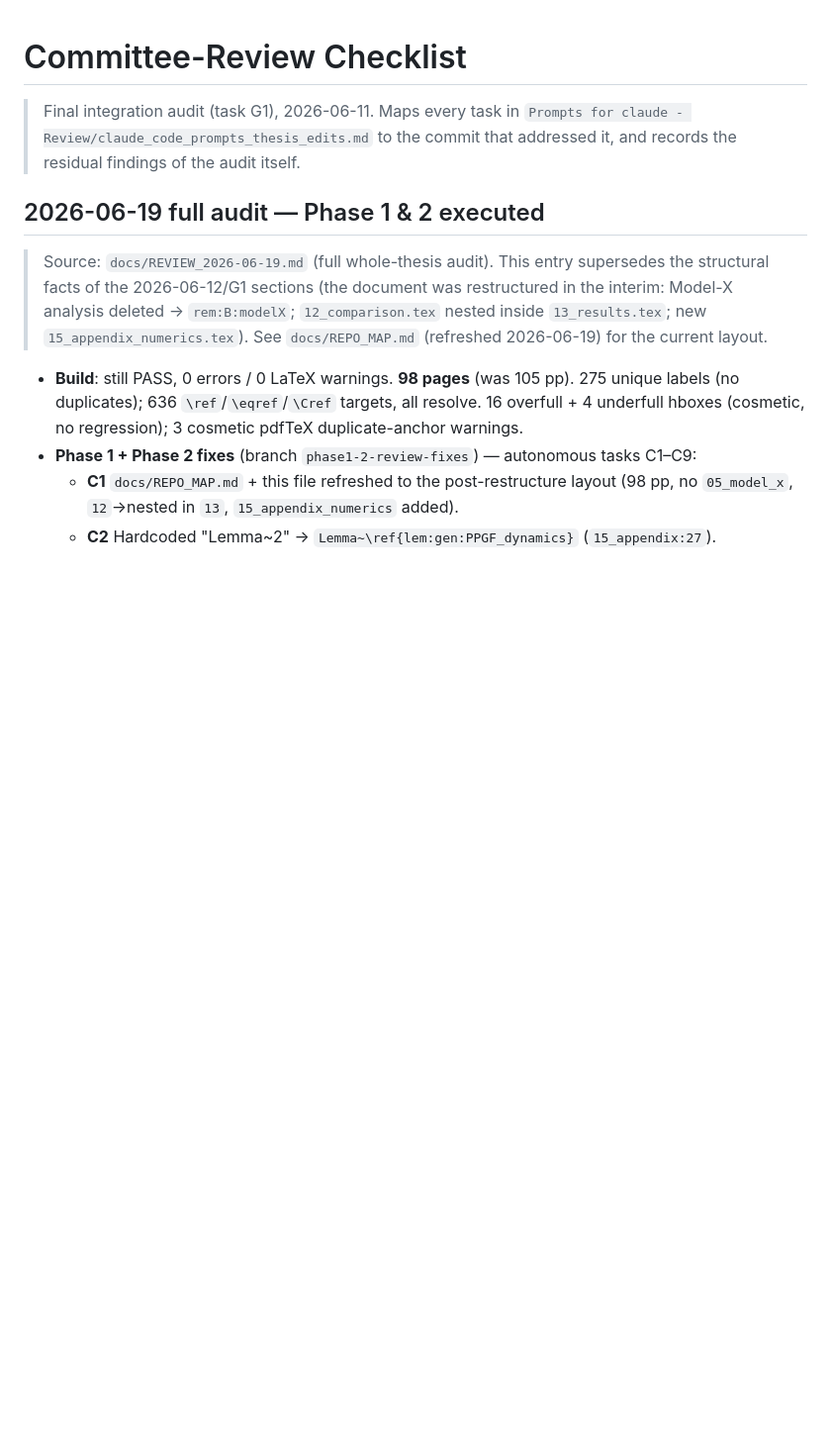
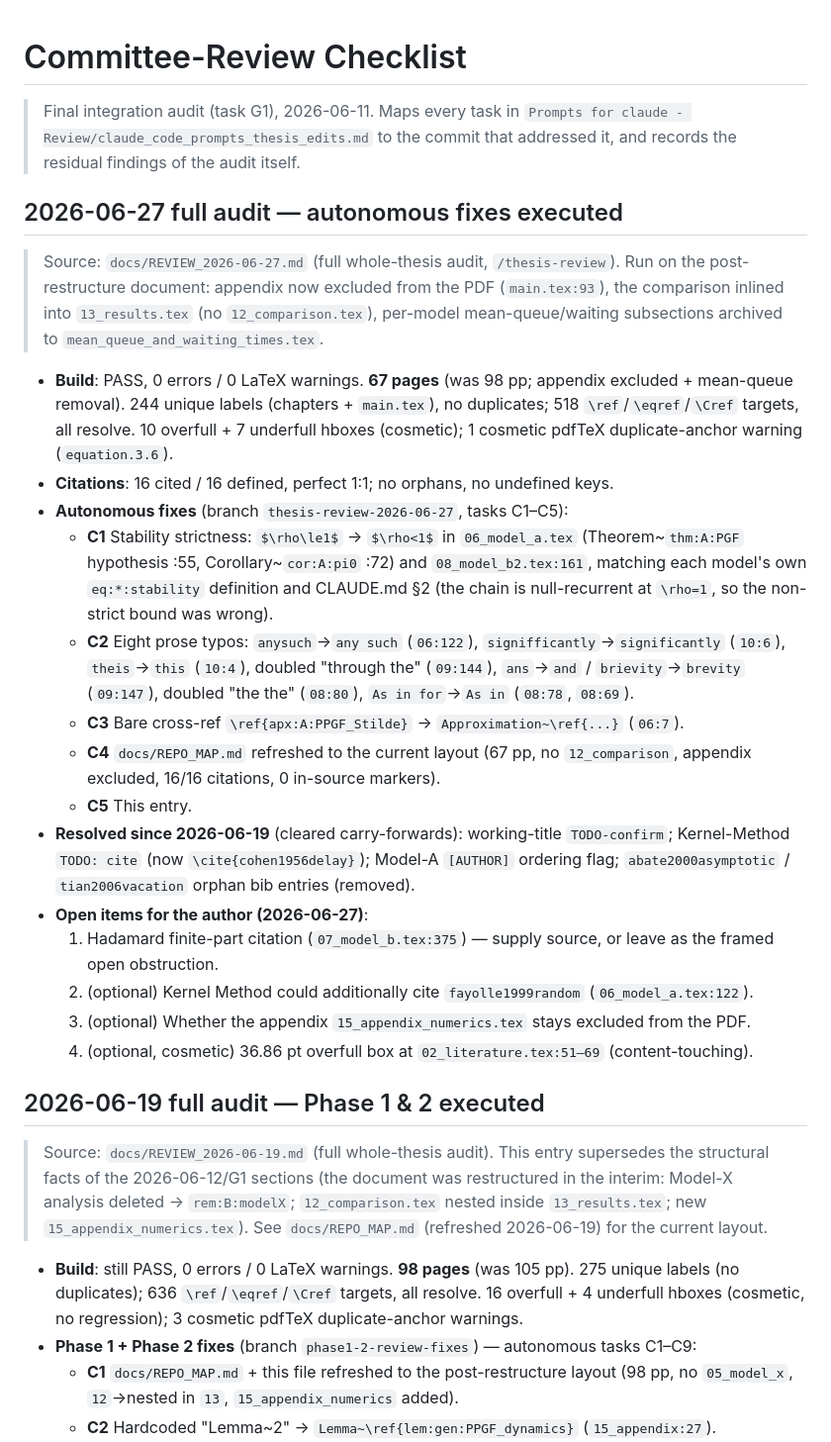
Before and after one commit to M-M-Vic/M-Thesis---Notes, a Markdown page: docs/REVIEW_CHECKLIST.md, the part around the change. Shown at 99% size. Drawn GitHub-style; blank space fills up the shorter version.

```diff
--- a/docs/REVIEW_CHECKLIST.md
+++ b/docs/REVIEW_CHECKLIST.md
@@ -3,6 +3,41 @@
 > Final integration audit (task G1), 2026-06-11. Maps every task in
 > `Prompts for claude - Review/claude_code_prompts_thesis_edits.md` to the commit
 > that addressed it, and records the residual findings of the audit itself.
+
+## 2026-06-27 full audit — autonomous fixes executed
+
+> Source: `docs/REVIEW_2026-06-27.md` (full whole-thesis audit, `/thesis-review`). Run on the
+> post-restructure document: appendix now excluded from the PDF (`main.tex:93`), the
+> comparison inlined into `13_results.tex` (no `12_comparison.tex`), per-model
+> mean-queue/waiting subsections archived to `mean_queue_and_waiting_times.tex`.
+
+- **Build**: PASS, 0 errors / 0 LaTeX warnings. **67 pages** (was 98 pp; appendix excluded +
+  mean-queue removal). 244 unique labels (chapters + `main.tex`), no duplicates; 518
+  `\ref`/`\eqref`/`\Cref` targets, all resolve. 10 overfull + 7 underfull hboxes (cosmetic);
+  1 cosmetic pdfTeX duplicate-anchor warning (`equation.3.6`).
+- **Citations**: 16 cited / 16 defined, perfect 1:1; no orphans, no undefined keys.
+- **Autonomous fixes** (branch `thesis-review-2026-06-27`, tasks C1–C5):
+  - **C1** Stability strictness: `$\rho\le1$` → `$\rho<1$` in `06_model_a.tex`
+    (Theorem~`thm:A:PGF` hypothesis :55, Corollary~`cor:A:pi0` :72) and `08_model_b2.tex:161`,
+    matching each model's own `eq:*:stability` definition and CLAUDE.md §2 (the chain is
+    null-recurrent at `\rho=1`, so the non-strict bound was wrong).
+  - **C2** Eight prose typos: `anysuch`→`any such` (`06:122`), `signifficantly`→`significantly`
+    (`10:6`), `theis`→`this` (`10:4`), doubled "through the" (`09:144`), `ans`→`and` /
+    `brievity`→`brevity` (`09:147`), doubled "the the" (`08:80`), `As in for`→`As in`
+    (`08:78`, `08:69`).
+  - **C3** Bare cross-ref `\ref{apx:A:PPGF_Stilde}` → `Approximation~\ref{...}` (`06:7`).
+  - **C4** `docs/REPO_MAP.md` refreshed to the current layout (67 pp, no `12_comparison`,
+    appendix excluded, 16/16 citations, 0 in-source markers).
+  - **C5** This entry.
+- **Resolved since 2026-06-19** (cleared carry-forwards): working-title `TODO-confirm`;
+  Kernel-Method `TODO: cite` (now `\cite{cohen1956delay}`); Model-A `[AUTHOR]` ordering flag;
+  `abate2000asymptotic` / `tian2006vacation` orphan bib entries (removed).
+- **Open items for the author (2026-06-27)**:
+  1. Hadamard finite-part citation (`07_model_b.tex:375`) — supply source, or leave as the
+     framed open obstruction.
+  2. (optional) Kernel Method could additionally cite `fayolle1999random` (`06_model_a.tex:122`).
+  3. (optional) Whether the appendix `15_appendix_numerics.tex` stays excluded from the PDF.
+  4. (optional, cosmetic) 36.86 pt overfull box at `02_literature.tex:51–69` (content-touching).
 
 ## 2026-06-19 full audit — Phase 1 & 2 executed
 
```
Also changed, not shown: docs/REPO_MAP.md (+52 -43 lines), docs/REVIEW_2026-06-27.md (added, +212 -0 lines).
